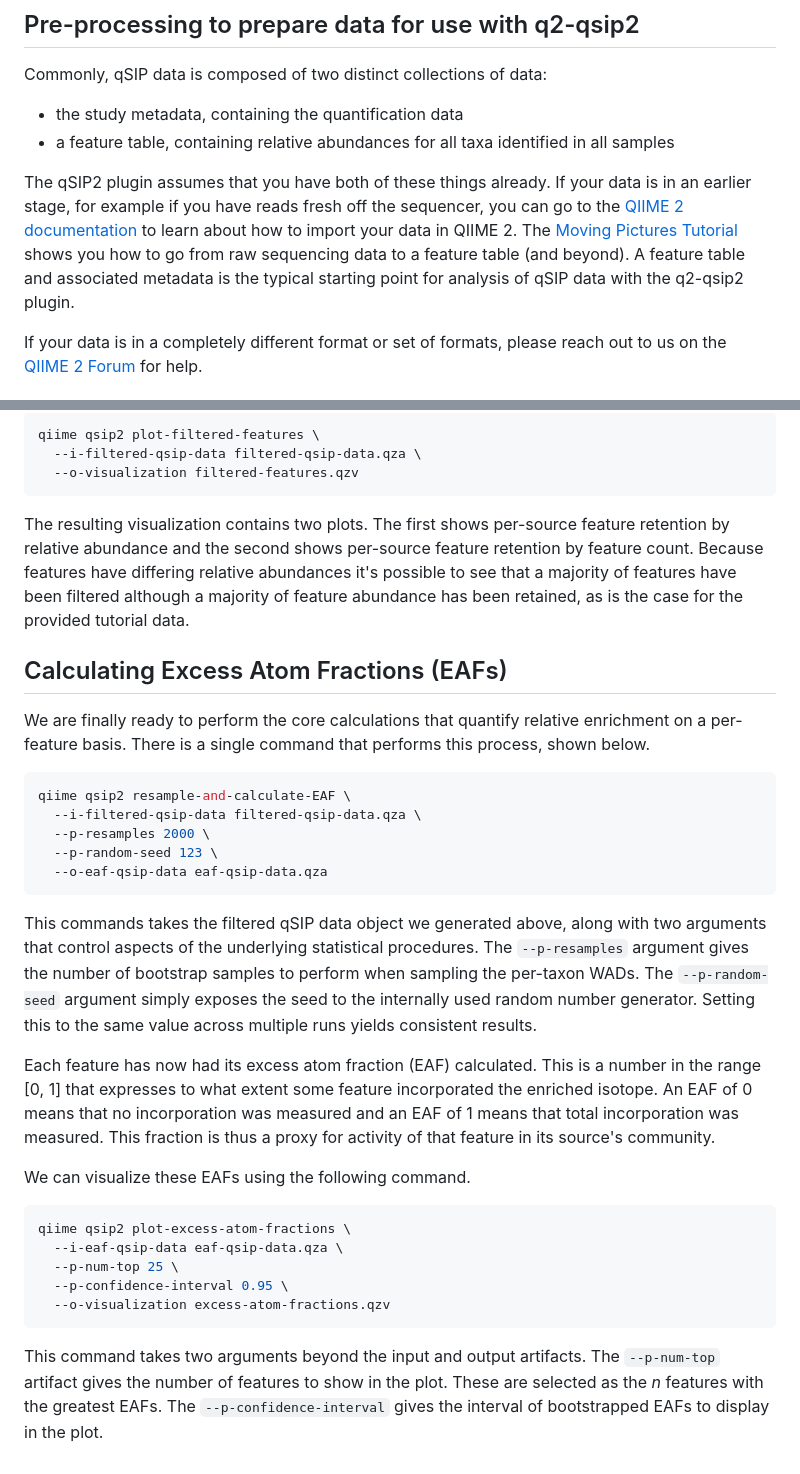
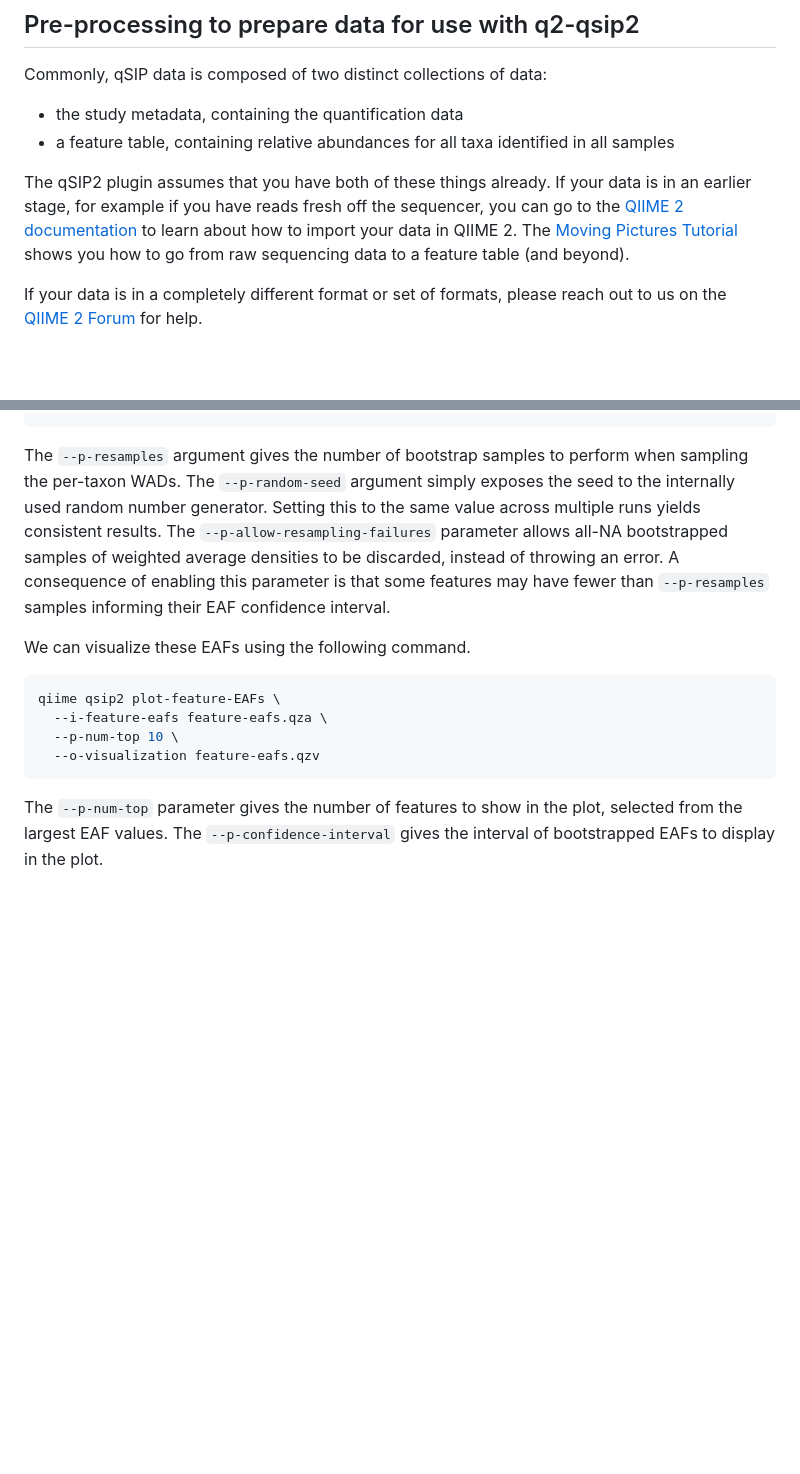
Before and after one commit to caporaso-lab/q2-qsip2, a Markdown page: tutorial/tutorial.md, 2 parts joined by grey strips. Rendered like a GitHub page; blank space fills up the shorter version.

````diff
--- a/tutorial/tutorial.md
+++ b/tutorial/tutorial.md
@@ -37,5 +38,4 @@ If your data is in an earlier stage, for example if you have reads fresh off the
 The [Moving Pictures Tutorial](https://docs.qiime2.org/2024.5/tutorials/moving-pictures/) shows you how to go from raw sequencing data to a feature table (and beyond).
-A feature table and associated metadata is the typical starting point for analysis of qSIP data with the q2-qsip2 plugin.
 
 If your data is in a completely different format or set of formats, please reach out to us on the [QIIME 2 Forum](https://forum.qiime2.org) for help.
 
@@ -204,47 +212,17 @@ The following command will let us visualize these questions.
-```shell
-qiime qsip2 plot-filtered-features \
-  --i-filtered-qsip-data filtered-qsip-data.qza \
-  --o-visualization filtered-features.qzv
-```
-
-The resulting visualization contains two plots.
-The first shows per-source feature retention by relative abundance and the second shows per-source feature retention by feature count.
-Because features have differing relative abundances it's possible to see that a majority of features have been filtered although a majority of feature abundance has been retained, as is the case for the provided tutorial data.
-
-
-## Calculating Excess Atom Fractions (EAFs)
-
-We are finally ready to perform the core calculations that quantify relative enrichment on a per-feature basis. There is a single command that performs this process, shown below.
-
-```shell
-qiime qsip2 resample-and-calculate-EAF \
-  --i-filtered-qsip-data filtered-qsip-data.qza \
-  --p-resamples 2000 \
-  --p-random-seed 123 \
-  --o-eaf-qsip-data eaf-qsip-data.qza
-```
-
-This commands takes the filtered qSIP data object we generated above, along with two arguments that control aspects of the underlying statistical procedures.
 The `--p-resamples` argument gives the number of bootstrap samples to perform when sampling the per-taxon WADs.
 The `--p-random-seed` argument simply exposes the seed to the internally used random number generator.
 Setting this to the same value across multiple runs yields consistent results.
-
-Each feature has now had its excess atom fraction (EAF) calculated.
-This is a number in the range [0, 1] that expresses to what extent some feature incorporated the enriched isotope.
-An EAF of 0 means that no incorporation was measured and an EAF of 1 means that total incorporation was measured.
-This fraction is thus a proxy for activity of that feature in its source's community.
+The `--p-allow-resampling-failures` parameter allows all-NA bootstrapped samples of weighted average densities to be discarded, instead of throwing an error.
+A consequence of enabling this parameter is that some features may have fewer than `--p-resamples` samples informing their EAF confidence interval.
 
 We can visualize these EAFs using the following command.
 
 ```shell
-qiime qsip2 plot-excess-atom-fractions \
-  --i-eaf-qsip-data eaf-qsip-data.qza \
-  --p-num-top 25 \
-  --p-confidence-interval 0.95 \
-  --o-visualization excess-atom-fractions.qzv
+qiime qsip2 plot-feature-EAFs \
+  --i-feature-eafs feature-eafs.qza \
+  --p-num-top 10 \
+  --o-visualization feature-eafs.qzv
 ```
 
-This command takes two arguments beyond the input and output artifacts.
-The `--p-num-top` artifact gives the number of features to show in the plot.
-These are selected as the *n* features with the greatest EAFs.
+The `--p-num-top` parameter gives the number of features to show in the plot, selected from the largest EAF values.
 The `--p-confidence-interval` gives the interval of bootstrapped EAFs to display in the plot.
````
Also changed, not shown: other parts of tutorial/tutorial.md (+91 -82 lines).
